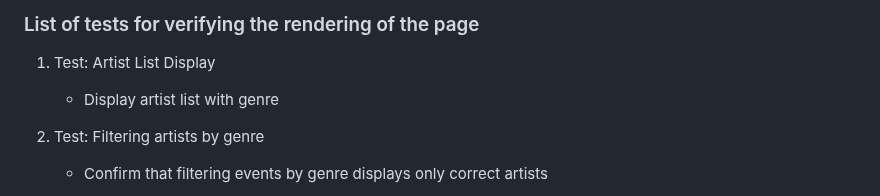
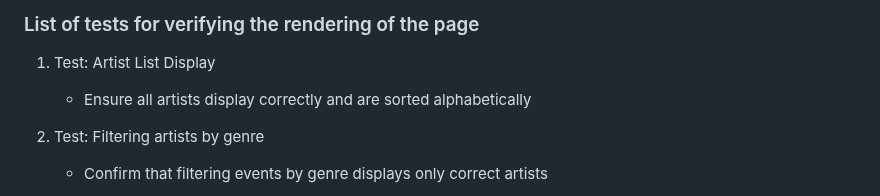
Before and after one commit to leonorae/HereItIs, a Markdown page: PAGE_TESTING.md, the part around the change. GitHub-like rendering.

```diff
--- a/PAGE_TESTING.md
+++ b/PAGE_TESTING.md
@@ -209,7 +209,7 @@ Displays the artists who have created pages on the website in alphabetical order
 
 ### List of tests for verifying the rendering of the page
 1. Test: Artist List Display
-   - Display artist list with genre
+   - Ensure all artists display correctly and are sorted alphabetically
 
 2. Test: Filtering artists by genre
    - Confirm that filtering events by genre displays only correct artists
```
